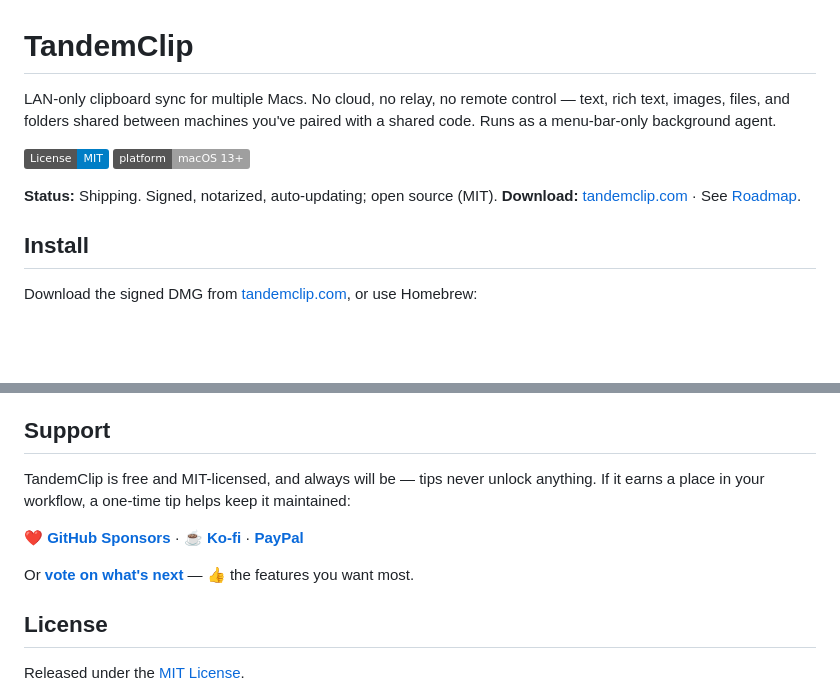
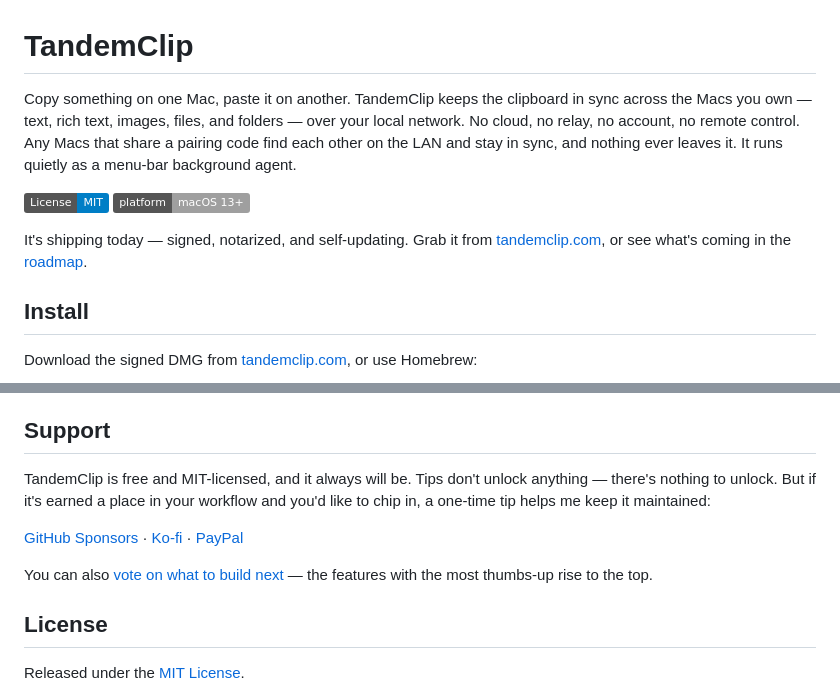
Before and after one commit to anatoliv/tandemclip, a Markdown page: README.md, 2 parts joined by grey strips. Rendered like a GitHub page; badges without logos; blank space fills up the shorter version.

Commit message:
docs(readme): warmer, more human intro/support; drop decorative emojis

```diff
--- a/README.md
+++ b/README.md
@@ -1,14 +1,16 @@
 # TandemClip
 
-LAN-only clipboard sync for multiple Macs. No cloud, no relay, no remote
-control — text, rich text, images, files, and folders shared between machines
-you've paired with a shared code. Runs as a menu-bar-only background agent.
+Copy something on one Mac, paste it on another. TandemClip keeps the clipboard in sync
+across the Macs you own — text, rich text, images, files, and folders — over your local
+network. No cloud, no relay, no account, no remote control. Any Macs that share a pairing
+code find each other on the LAN and stay in sync, and nothing ever leaves it. It runs
+quietly as a menu-bar background agent.
 
 [![License: MIT](https://img.shields.io/badge/License-MIT-blue.svg)](LICENSE)
 ![Platform](https://img.shields.io/badge/platform-macOS%2013%2B-lightgrey)
 
-**Status:** Shipping. Signed, notarized, auto-updating; open source (MIT).
-**Download:** [tandemclip.com](https://tandemclip.com) · See [Roadmap](#roadmap).
+It's shipping today — signed, notarized, and self-updating. Grab it from
+[tandemclip.com](https://tandemclip.com), or see what's coming in the [roadmap](#roadmap).
 
 ## Install
 
@@ -314,13 +316,16 @@ cloud or relay.
 
 ## Support
 
-TandemClip is free and MIT-licensed, and always will be — tips never unlock
-anything. If it earns a place in your workflow, a one-time tip helps keep it
-maintained:
+TandemClip is free and MIT-licensed, and it always will be. Tips don't unlock anything —
+there's nothing to unlock. But if it's earned a place in your workflow and you'd like to
+chip in, a one-time tip helps me keep it maintained:
 
-**[❤ GitHub Sponsors](https://github.com/sponsors/anatoliv)** · **[☕ Ko-fi](https://ko-fi.com/anatolivishnyakov)** · **[PayPal](https://paypal.me/anatolivishnyakov)**
+[GitHub Sponsors](https://github.com/sponsors/anatoliv) ·
+[Ko-fi](https://ko-fi.com/anatolivishnyakov) ·
+[PayPal](https://paypal.me/anatolivishnyakov)
 
-Or **[vote on what's next](https://github.com/anatoliv/tandemclip/issues?q=is%3Aissue+is%3Aopen+label%3Aroadmap+sort%3Areactions-%2B1-desc)** — 👍 the features you want most.
+You can also [vote on what to build next](https://github.com/anatoliv/tandemclip/issues?q=is%3Aissue+is%3Aopen+label%3Aroadmap+sort%3Areactions-%2B1-desc)
+— the features with the most thumbs-up rise to the top.
 
 ## License
 
```
Also changed, not shown: other parts of README.md (+1 -1 lines).
